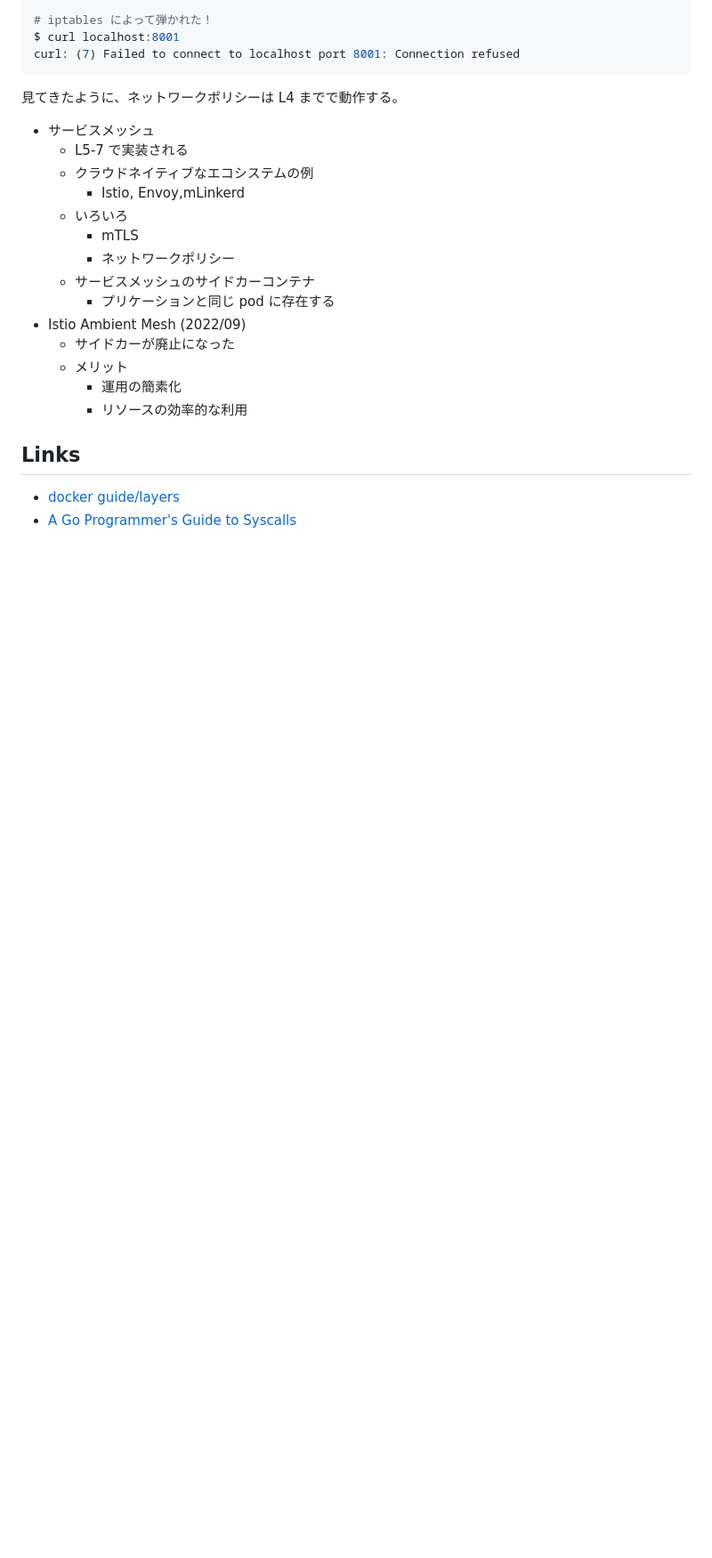
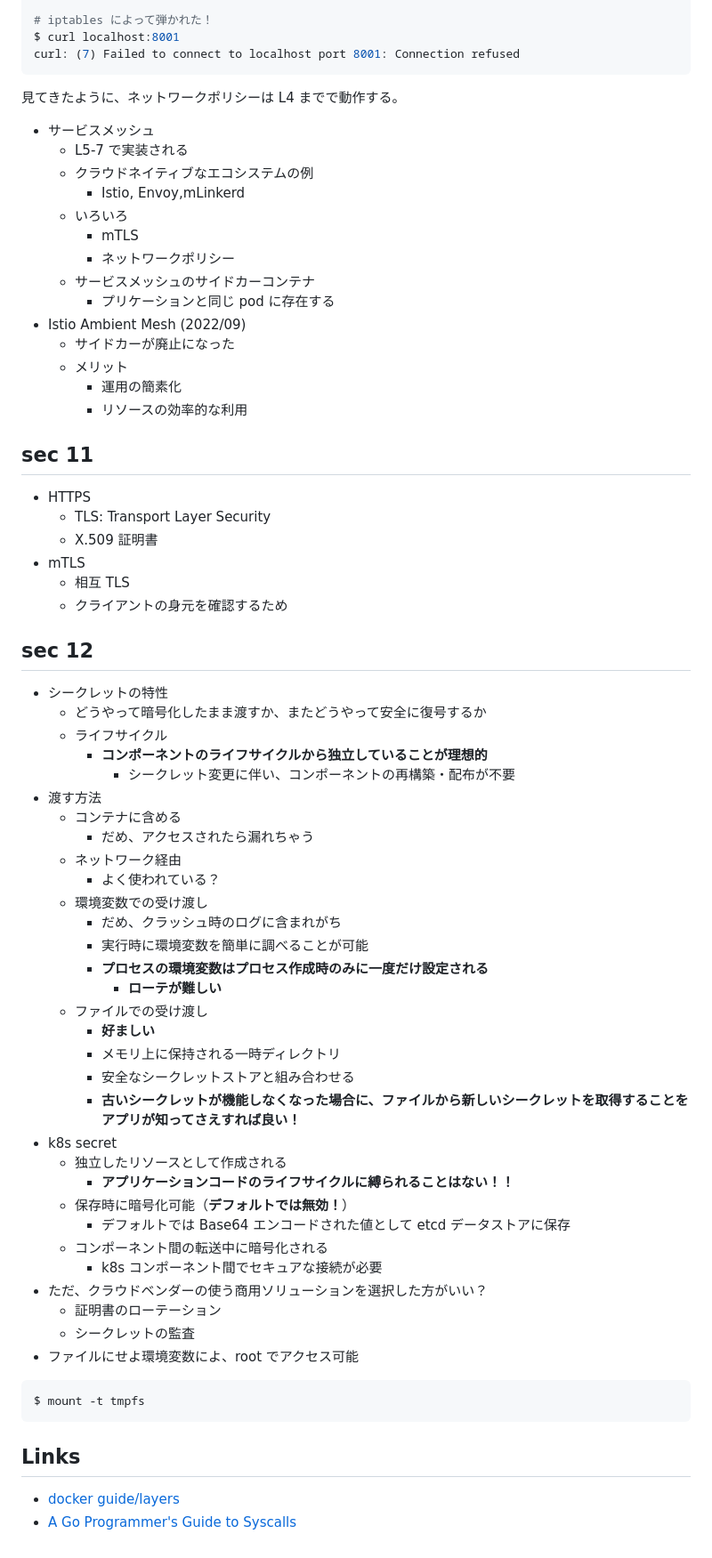
Before and after one commit to kokoichi206/cloud-prac, a Markdown page: containers/security/memo.md, the part around the change. Shown: that part at 89% size. GitHub-like rendering; blank space fills up the shorter version.

Commit message:
sec 11, 12

````diff
--- a/containers/security/memo.md
+++ b/containers/security/memo.md
@@ -985,6 +985,52 @@ curl: (7) Failed to connect to localhost port 8001: Connection refused
     - 運用の簡素化
     - リソースの効率的な利用
 
+## sec 11
+
+- HTTPS
+  - TLS: Transport Layer Security
+  - X.509 証明書
+- mTLS
+  - 相互 TLS
+  - クライアントの身元を確認するため
+
+## sec 12
+
+- シークレットの特性
+  - どうやって暗号化したまま渡すか、またどうやって安全に復号するか
+  - ライフサイクル
+    - **コンポーネントのライフサイクルから独立していることが理想的**
+      - シークレット変更に伴い、コンポーネントの再構築・配布が不要
+- 渡す方法
+  - コンテナに含める
+    - だめ、アクセスされたら漏れちゃう
+  - ネットワーク経由
+    - よく使われている？
+  - 環境変数での受け渡し
+    - だめ、クラッシュ時のログに含まれがち
+    - 実行時に環境変数を簡単に調べることが可能
+    - **プロセスの環境変数はプロセス作成時のみに一度だけ設定される**
+      - **ローテが難しい**
+  - ファイルでの受け渡し
+    - **好ましい**
+    - メモリ上に保持される一時ディレクトリ
+    - 安全なシークレットストアと組み合わせる
+    - **古いシークレットが機能しなくなった場合に、ファイルから新しいシークレットを取得することをアプリが知ってさえすれば良い！**
+- k8s secret
+  - 独立したリソースとして作成される
+    - **アプリケーションコードのライフサイクルに縛られることはない！！**
+  - 保存時に暗号化可能（**デフォルトでは無効！**）
+    - デフォルトでは Base64 エンコードされた値として etcd データストアに保存
+  - コンポーネント間の転送中に暗号化される
+    - k8s コンポーネント間でセキュアな接続が必要
+- ただ、クラウドベンダーの使う商用ソリューションを選択した方がいい？
+  - 証明書のローテーション
+  - シークレットの監査
+- ファイルにせよ環境変数によ、root でアクセス可能
+``` sh
+$ mount -t tmpfs
+```
+
 ## Links
 
 - [docker guide/layers](https://docs.docker.com/build/guide/layers/)
````
